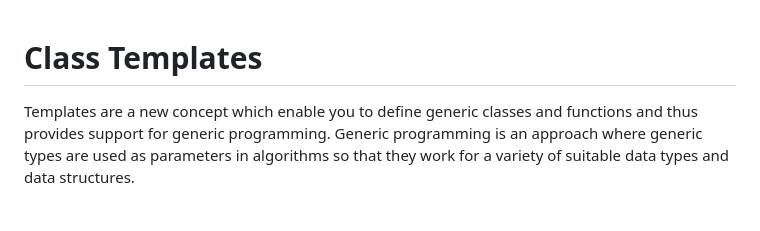
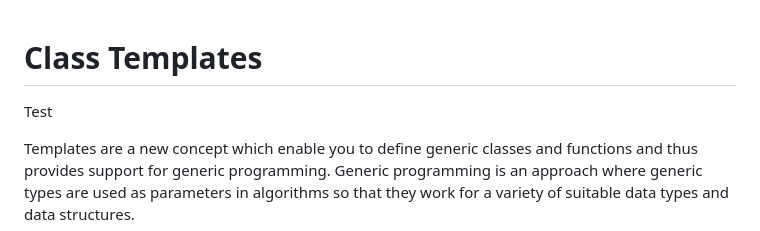
Before and after one commit to michaelrausch/Notes, a Markdown page: Cpp/Notes/templates.md, the part around the change. Drawn GitHub-style; blank space fills up the shorter version.

Commit message:
To revert

```diff
--- a/Cpp/Notes/templates.md
+++ b/Cpp/Notes/templates.md
@@ -1,4 +1,6 @@
 # Class Templates
+
+Test
 
 Templates are a new concept which enable you to define generic classes and functions and thus provides support for generic programming. Generic programming is an approach where generic types are used as parameters in algorithms so that they work for a variety of suitable data types and data structures.
 
```
